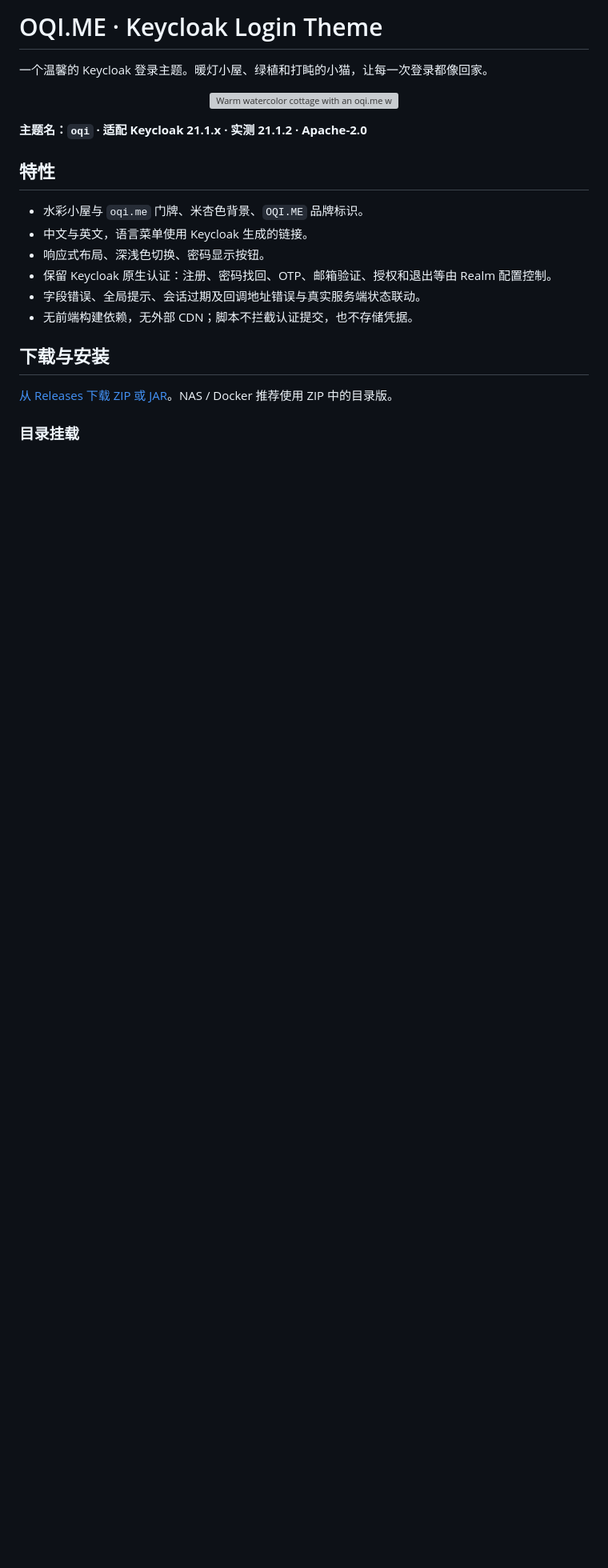
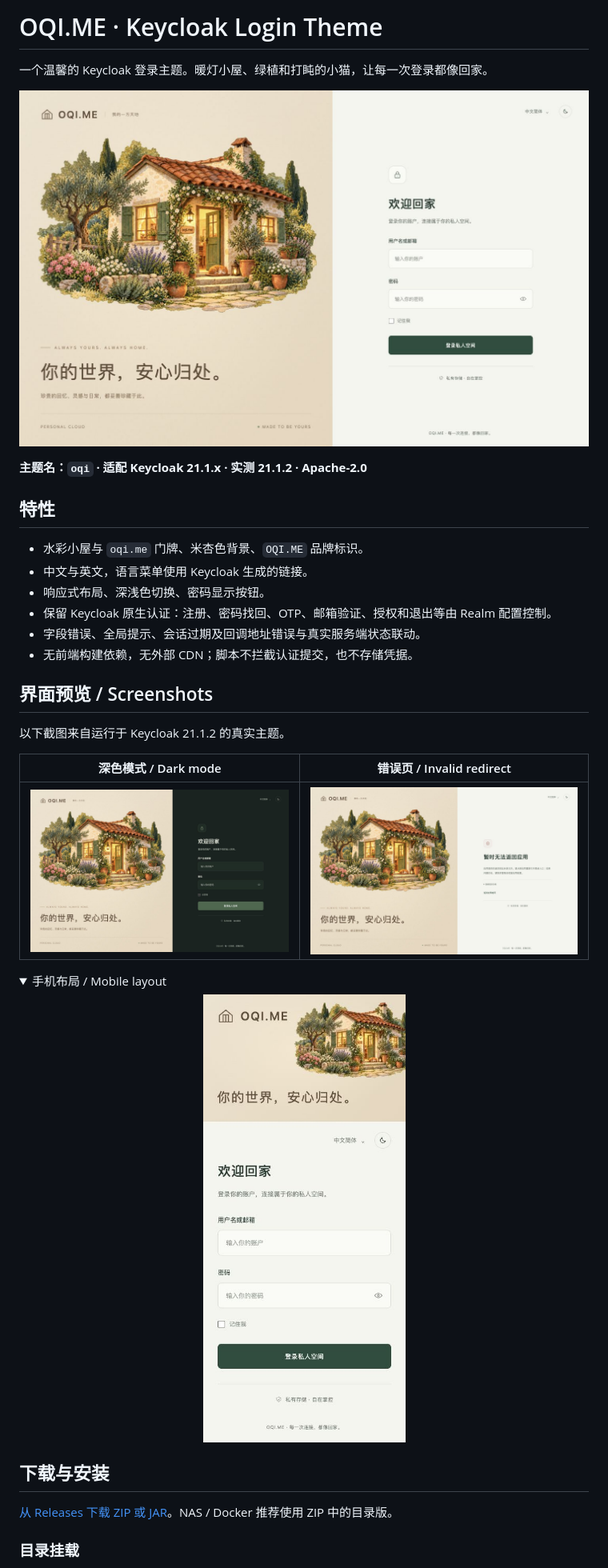
Before and after one commit to 662/oqi-keycloak-theme, a Markdown page: README.md, the part around one of its changes. Shown at 80% size. GitHub-like rendering; pictures changed too: docs/screenshots/invalid-redirect.jpg (added), docs/screenshots/login-dark.jpg (added), docs/screenshots/login-light.jpg (added); folded sections open; blank space fills up the shorter version; grey boxes are pictures that could not be loaded.

Commit message:
Add real desktop, mobile and error-page screenshots

```diff
--- a/README.md
+++ b/README.md
@@ -2,7 +2,7 @@
 
 一个温馨的 Keycloak 登录主题。暖灯小屋、绿植和打盹的小猫，让每一次登录都像回家。
 
-<p align="center"><img src="themes/oqi/login/resources/img/home-oqi.png" alt="Warm watercolor cottage with an oqi.me wooden nameplate" width="620"></p>
+<p align="center"><img src="docs/screenshots/login-light.jpg" alt="OQI.ME Keycloak 桌面浅色登录页 / Desktop light login" width="1000"></p>
 
 **主题名：`oqi` · 适配 Keycloak 21.1.x · 实测 21.1.2 · Apache-2.0**
 
@@ -14,3 +14,17 @@
 - 保留 Keycloak 原生认证：注册、密码找回、OTP、邮箱验证、授权和退出等由 Realm 配置控制。
 - 字段错误、全局提示、会话过期及回调地址错误与真实服务端状态联动。
 - 无前端构建依赖，无外部 CDN；脚本不拦截认证提交，也不存储凭据。
+
+## 界面预览 / Screenshots
+
+以下截图来自运行于 Keycloak 21.1.2 的真实主题。
+
+| 深色模式 / Dark mode | 错误页 / Invalid redirect |
+| --- | --- |
+| [![桌面深色登录页](docs/screenshots/login-dark.jpg)](docs/screenshots/login-dark.jpg) | [![无效回调地址错误页](docs/screenshots/invalid-redirect.jpg)](docs/screenshots/invalid-redirect.jpg) |
+
+<details>
+<summary>手机布局 / Mobile layout</summary>
+
+<p align="center"><img src="docs/screenshots/login-mobile.jpg" alt="OQI.ME 手机登录页 / Mobile login" width="320"></p>
+
```
Also changed, not shown: other parts of README.md (+1 -0 lines).
